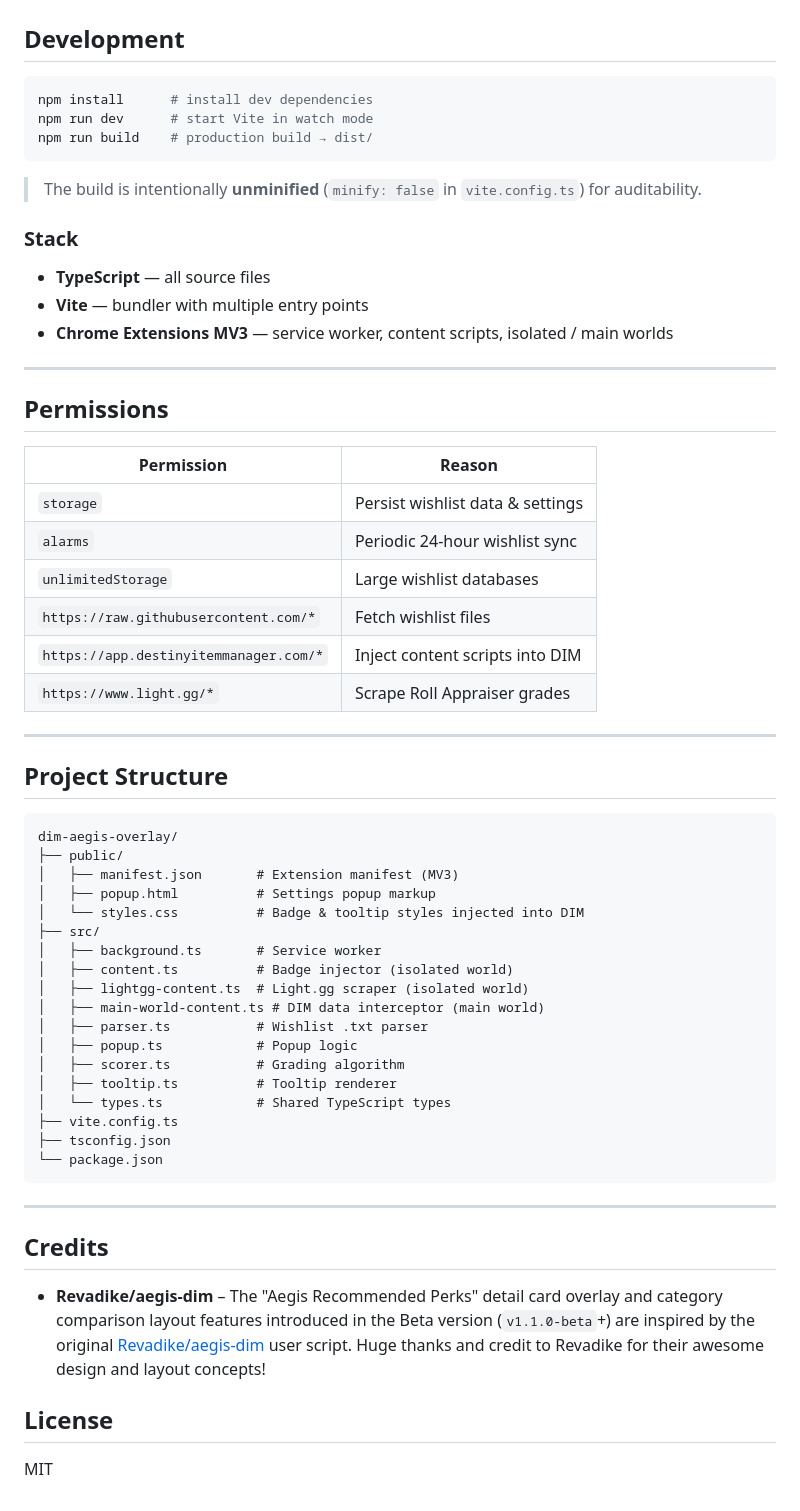
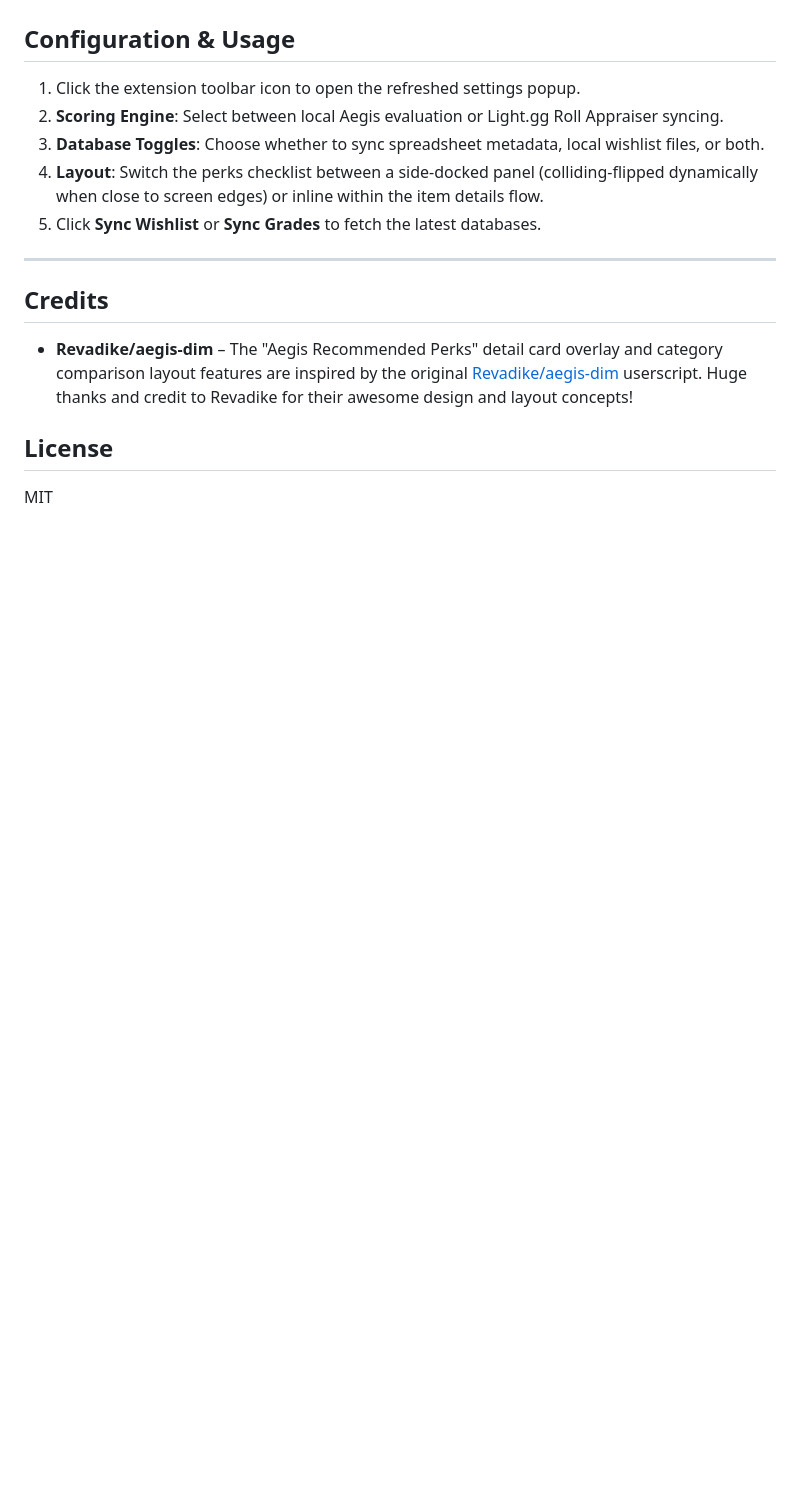
Before and after one commit to Johnnycyan/dim-aegis-overlay, a Markdown page: README.md, the part around one of its changes. GitHub-like rendering; blank space fills up the shorter version.

````diff
--- a/README.md
+++ b/README.md
@@ -148,63 +114,14 @@ Navigate to [light.gg/god-roll/roll-appraiser](https://www.light.gg/god-roll/rol
-## Development
-
-```bash
-npm install      # install dev dependencies
-npm run dev      # start Vite in watch mode
-npm run build    # production build → dist/
-```
-
-> The build is intentionally **unminified** (`minify: false` in `vite.config.ts`) for auditability.
-
-### Stack
-
-- **TypeScript** — all source files
-- **Vite** — bundler with multiple entry points
-- **Chrome Extensions MV3** — service worker, content scripts, isolated / main worlds
-
----
-
-## Permissions
-
-| Permission | Reason |
-|---|---|
-| `storage` | Persist wishlist data & settings |
-| `alarms` | Periodic 24-hour wishlist sync |
-| `unlimitedStorage` | Large wishlist databases |
-| `https://raw.githubusercontent.com/*` | Fetch wishlist files |
-| `https://app.destinyitemmanager.com/*` | Inject content scripts into DIM |
-| `https://www.light.gg/*` | Scrape Roll Appraiser grades |
-
----
-
-## Project Structure
-
-```
-dim-aegis-overlay/
-├── public/
-│   ├── manifest.json       # Extension manifest (MV3)
-│   ├── popup.html          # Settings popup markup
-│   └── styles.css          # Badge & tooltip styles injected into DIM
-├── src/
-│   ├── background.ts       # Service worker
-│   ├── content.ts          # Badge injector (isolated world)
-│   ├── lightgg-content.ts  # Light.gg scraper (isolated world)
-│   ├── main-world-content.ts # DIM data interceptor (main world)
-│   ├── parser.ts           # Wishlist .txt parser
-│   ├── popup.ts            # Popup logic
-│   ├── scorer.ts           # Grading algorithm
-│   ├── tooltip.ts          # Tooltip renderer
-│   └── types.ts            # Shared TypeScript types
-├── vite.config.ts
-├── tsconfig.json
-└── package.json
-```
+## Configuration & Usage
+1. Click the extension toolbar icon to open the refreshed settings popup.
+2. **Scoring Engine**: Select between local Aegis evaluation or Light.gg Roll Appraiser syncing.
+3. **Database Toggles**: Choose whether to sync spreadsheet metadata, local wishlist files, or both.
+4. **Layout**: Switch the perks checklist between a side-docked panel (colliding-flipped dynamically when close to screen edges) or inline within the item details flow.
+5. Click **Sync Wishlist** or **Sync Grades** to fetch the latest databases.
 
 ---
 
 ## Credits
-
-- **Revadike/aegis-dim** – The "Aegis Recommended Perks" detail card overlay and category comparison layout features introduced in the Beta version (`v1.1.0-beta`+) are inspired by the original [Revadike/aegis-dim](https://github.com/Revadike/aegis-dim) user script. Huge thanks and credit to Revadike for their awesome design and layout concepts!
+- **Revadike/aegis-dim** – The "Aegis Recommended Perks" detail card overlay and category comparison layout features are inspired by the original [Revadike/aegis-dim](https://github.com/Revadike/aegis-dim) userscript. Huge thanks and credit to Revadike for their awesome design and layout concepts!
 
 ## License
-
 MIT
````
Also changed, not shown: other parts of README.md (+70 -104 lines).
